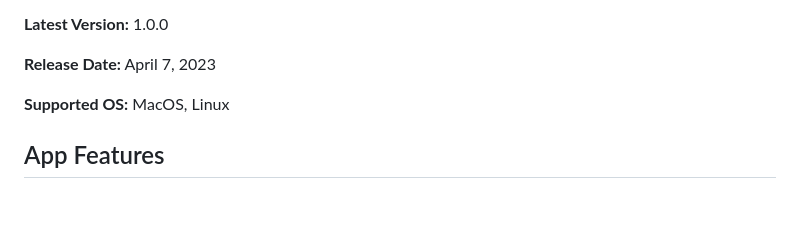
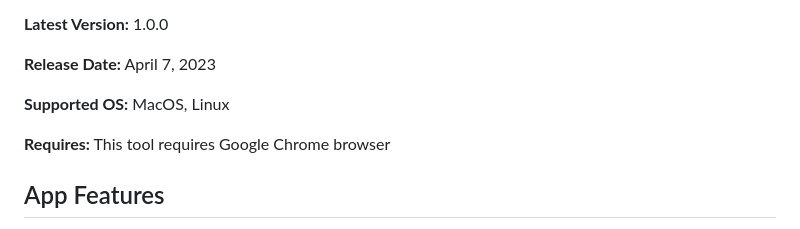
Before and after one commit to cbcommunity/cbc-examples-and-tools, a Markdown page: carbon_policy_replicator/README.md, the part around the change. Rendered like a GitHub page; blank space fills up the shorter version.

```diff
--- a/carbon_policy_replicator/README.md
+++ b/carbon_policy_replicator/README.md
@@ -11,6 +11,8 @@ Under the hood, this tool uses the `Carbon Black Cloud Python SDK` for things li
 **Release Date:** April 7, 2023
 
 **Supported OS:** MacOS, Linux
+
+**Requires:** This tool requires Google Chrome browser
 
 ## App Features
 
```
